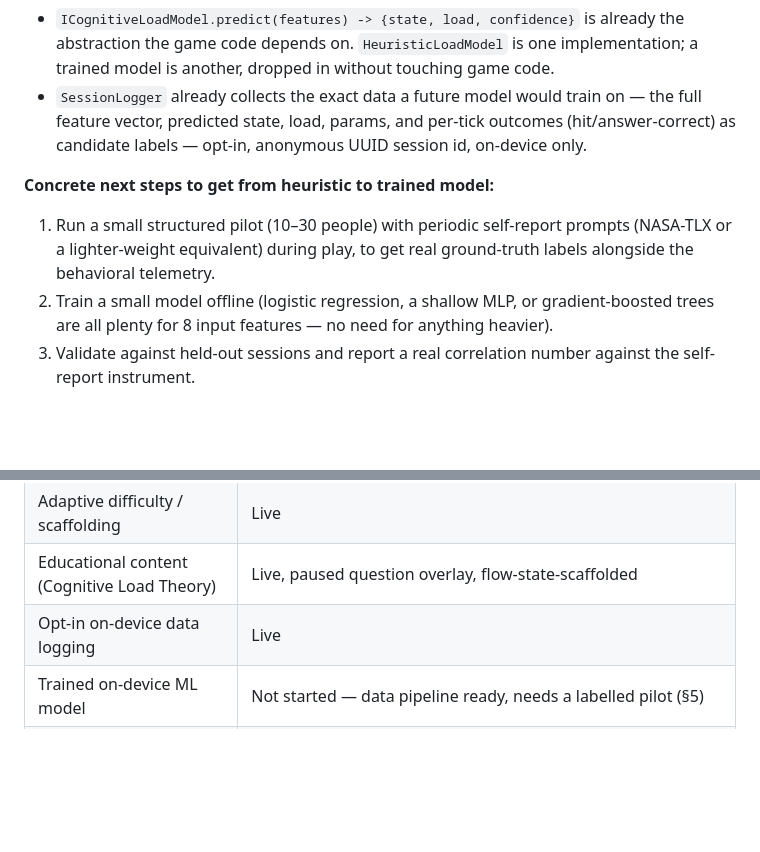
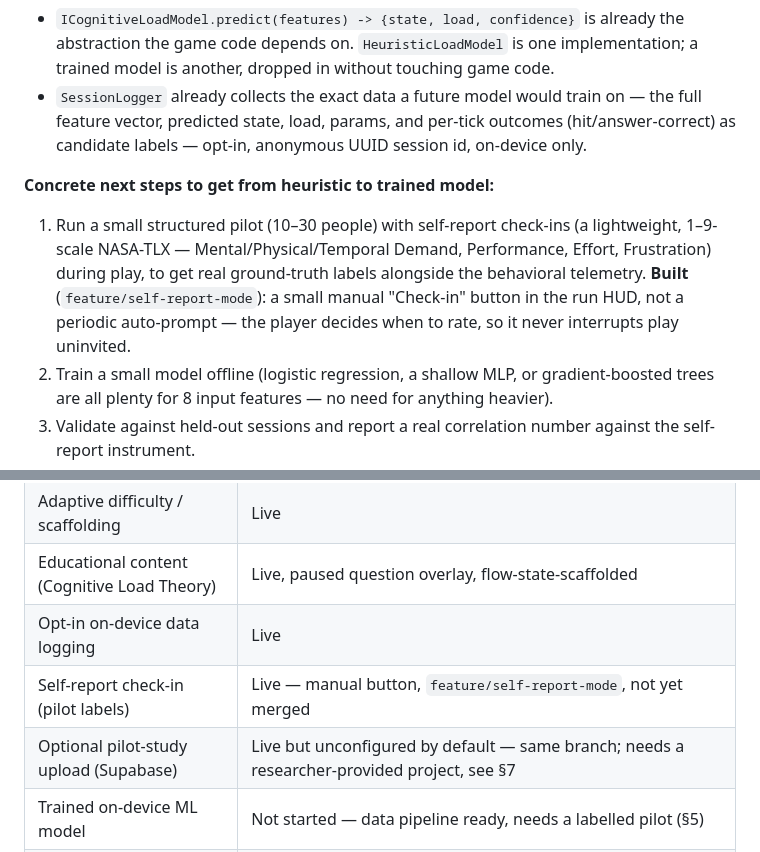
Before and after one commit to LauxThomas/AffectiveFlowAI_Engine, a Markdown page: docs/TECHNICAL_BRIEF.md, 2 parts joined by grey strips. GitHub-like rendering; blank space fills up the shorter version.

```diff
--- a/docs/TECHNICAL_BRIEF.md
+++ b/docs/TECHNICAL_BRIEF.md
@@ -53,7 +53,7 @@ The architecture was deliberately built with this transition in mind — it is a
 
 **Concrete next steps to get from heuristic to trained model:**
 
-1. Run a small structured pilot (10–30 people) with periodic self-report prompts (NASA-TLX or a lighter-weight equivalent) during play, to get real ground-truth labels alongside the behavioral telemetry.
+1. Run a small structured pilot (10–30 people) with self-report check-ins (a lightweight, 1–9-scale NASA-TLX — Mental/Physical/Temporal Demand, Performance, Effort, Frustration) during play, to get real ground-truth labels alongside the behavioral telemetry. **Built** (`feature/self-report-mode`): a small manual "Check-in" button in the run HUD, not a periodic auto-prompt — the player decides when to rate, so it never interrupts play uninvited.
 2. Train a small model offline (logistic regression, a shallow MLP, or gradient-boosted trees are all plenty for 8 input features — no need for anything heavier).
 3. Validate against held-out sessions and report a real correlation number against the self-report instrument.
 4. Export just the learned weights (a small array of floats) and implement inference as plain matrix multiplication in GDScript — no ML runtime, no native plugin, no per-platform build complexity. This keeps everything on-device by construction and works identically across desktop, Web, and mobile exports.
@@ -102,6 +104,8 @@ A cloned formula with no accumulated personalization data behind it is an untune
 | Adaptive difficulty / scaffolding | Live |
 | Educational content (Cognitive Load Theory) | Live, paused question overlay, flow-state-scaffolded |
 | Opt-in on-device data logging | Live |
+| Self-report check-in (pilot labels) | Live — manual button, `feature/self-report-mode`, not yet merged |
+| Optional pilot-study upload (Supabase) | Live but unconfigured by default — same branch; needs a researcher-provided project, see §7 |
 | Trained on-device ML model | Not started — data pipeline ready, needs a labelled pilot (§5) |
 | Visual/UI design pass | In progress — `ui/app_theme.gd` Theme system live (branch `feature/visual-identity-theme`, not yet merged); reference doc self-hosting in progress — see §11 |
 
```
Also changed, not shown: other parts of docs/TECHNICAL_BRIEF.md (+7 -5 lines).
